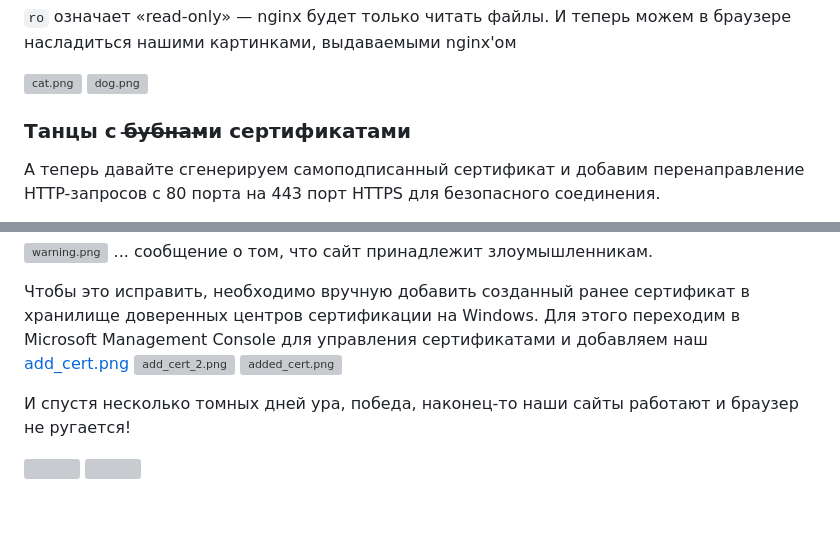
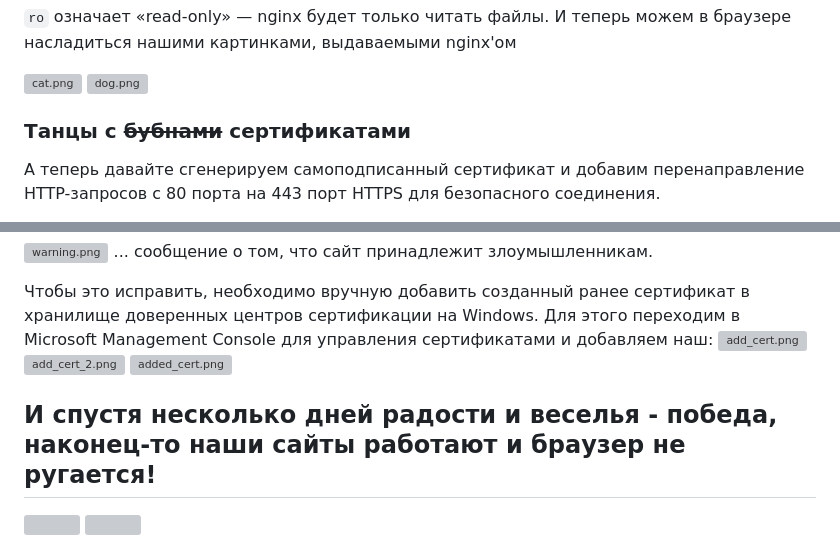
Before and after one commit to SmaF1-dev/Cloud_network_technologies_labs, a Markdown page: lab_1/default_version/README.md, 2 parts joined by grey strips. GitHub-like rendering; blank space fills up the shorter version; grey boxes are pictures that could not be loaded.

```diff
--- a/lab_1/default_version/README.md
+++ b/lab_1/default_version/README.md
@@ -251,7 +251,7 @@ volumes:
 ![cat.png](images/cat.png)
 ![dog.png](images/dog.png)
 
-### Танцы с б̶у̶б̶н̶а̶м̶и сертификатами
+### Танцы с ~~бубнами~~ сертификатами
 
 А теперь давайте сгенерируем самоподписанный сертификат и добавим перенаправление HTTP-запросов с 80 порта на 443 порт
 HTTPS для безопасного соединения.
@@ -327,12 +327,12 @@ ports:
 
 Чтобы это исправить, необходимо вручную добавить созданный
 ранее сертификат в хранилище доверенных центров сертификации на Windows. Для этого переходим в Microsoft Management
-Console для управления сертификатами и добавляем наш
-[add_cert.png](images/add_cert.png)
+Console для управления сертификатами и добавляем наш:
+![add_cert.png](images/add_cert.png)
 ![add_cert_2.png](images/add_cert_2.png)
 ![added_cert.png](images/added_cert.png)
 
-И спустя несколько томных дней ура, победа, наконец-то наши сайты работают и браузер не ругается!
+## И спустя несколько дней радости и веселья - победа, наконец-то наши сайты работают и браузер не ругается!
 
 <div>
     <img src="images/project1.png">
```
